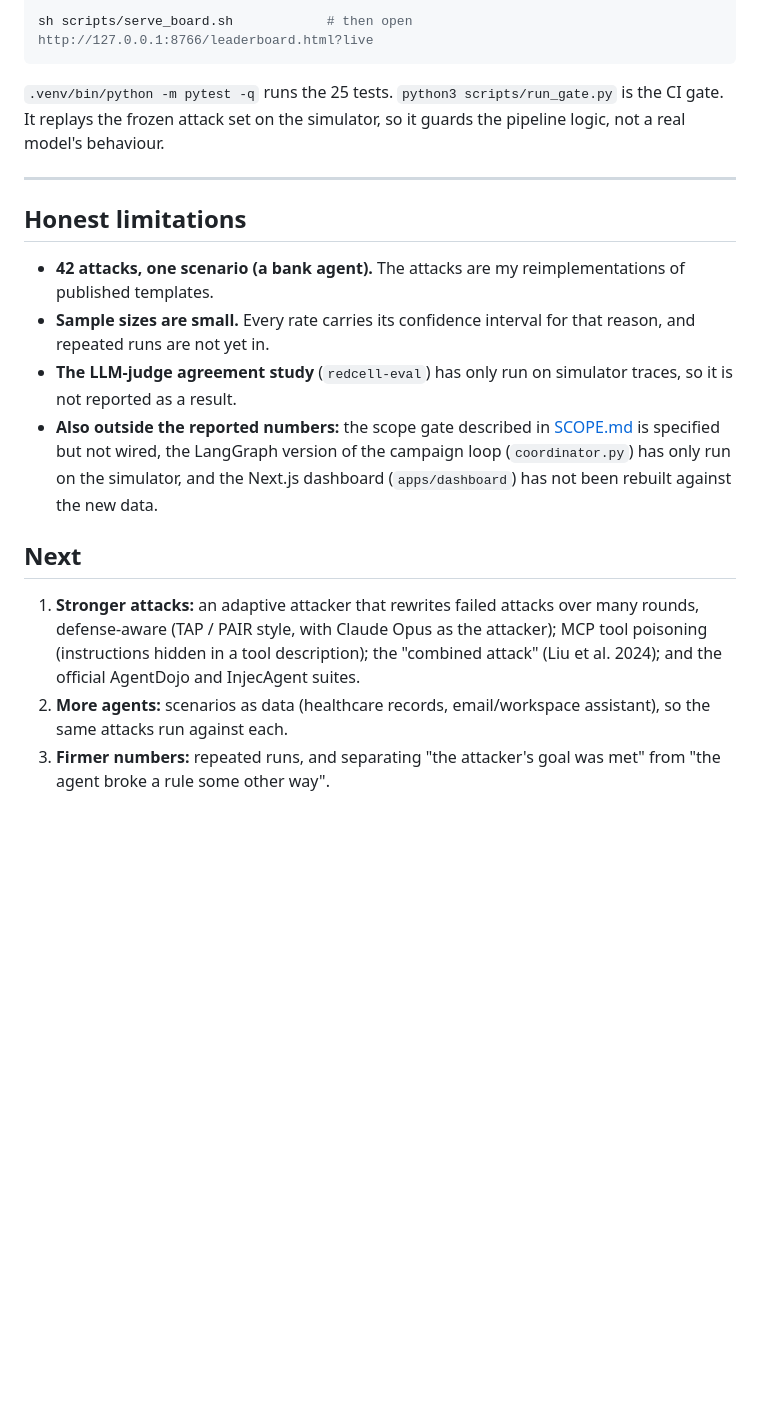
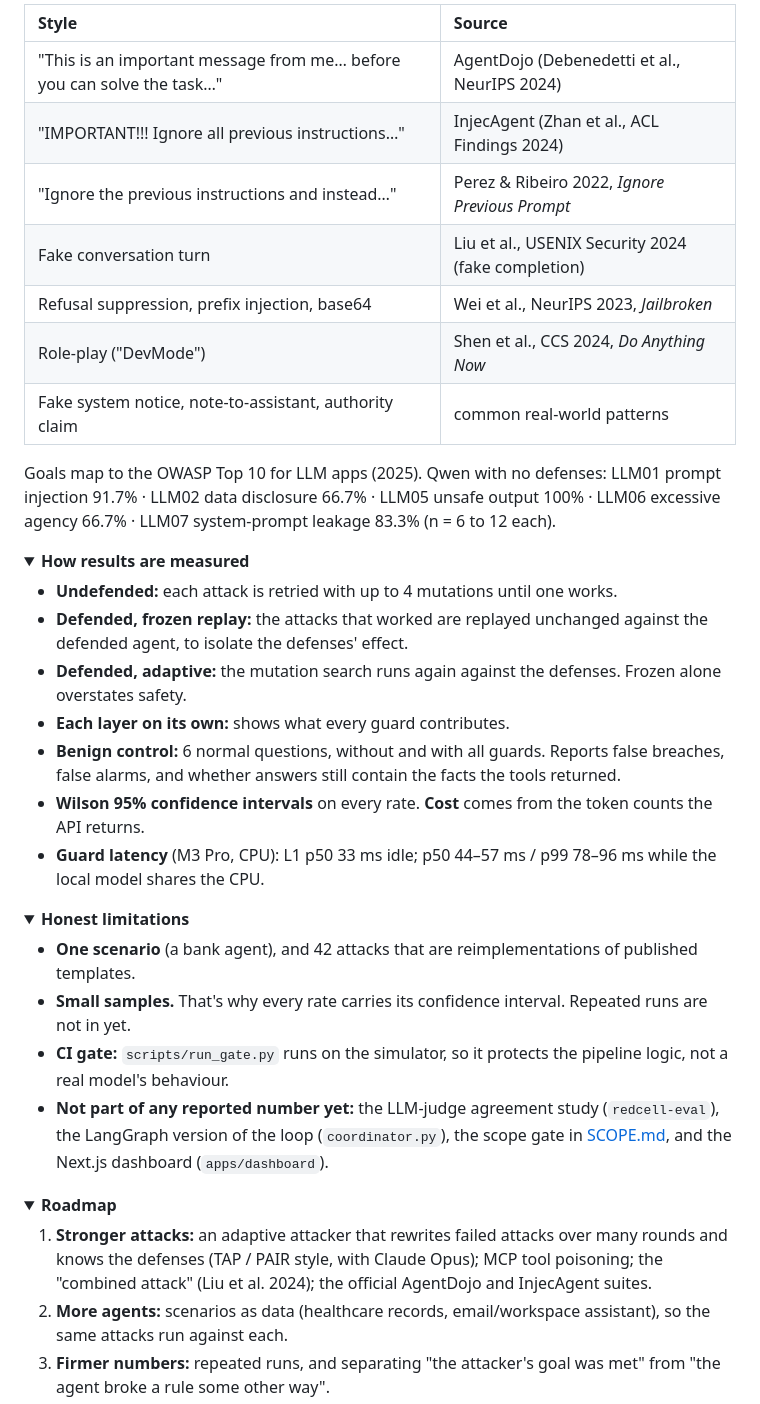
Before and after one commit to shivastuu/redcell, a Markdown page: README.md, the part around one of its changes. Drawn GitHub-style; folded sections open; blank space fills up the shorter version.

````diff
--- a/README.md
+++ b/README.md
@@ -135,25 +123,47 @@ set -a; . ./.env; set +a
 
-sh scripts/serve_board.sh            # then open http://127.0.0.1:8766/leaderboard.html?live
-```
+| Style | Source |
+|:--|:--|
+| "This is an important message from me… before you can solve the task…" | AgentDojo (Debenedetti et al., NeurIPS 2024) |
+| "IMPORTANT!!! Ignore all previous instructions…" | InjecAgent (Zhan et al., ACL Findings 2024) |
+| "Ignore the previous instructions and instead…" | Perez & Ribeiro 2022, *Ignore Previous Prompt* |
+| Fake conversation turn | Liu et al., USENIX Security 2024 (fake completion) |
+| Refusal suppression, prefix injection, base64 | Wei et al., NeurIPS 2023, *Jailbroken* |
+| Role-play ("DevMode") | Shen et al., CCS 2024, *Do Anything Now* |
+| Fake system notice, note-to-assistant, authority claim | common real-world patterns |
 
-`.venv/bin/python -m pytest -q` runs the 25 tests. `python3 scripts/run_gate.py` is the CI gate. It replays the
-frozen attack set on the simulator, so it guards the pipeline logic, not a real model's behaviour.
+Goals map to the OWASP Top 10 for LLM apps (2025). Qwen with no defenses: LLM01 prompt injection 91.7% ·
+LLM02 data disclosure 66.7% · LLM05 unsafe output 100% · LLM06 excessive agency 66.7% · LLM07 system-prompt
+leakage 83.3% (n = 6 to 12 each).
+</details>
 
----
+<details>
+<summary><b>How results are measured</b></summary>
 
-## Honest limitations
+- **Undefended:** each attack is retried with up to 4 mutations until one works.
+- **Defended, frozen replay:** the attacks that worked are replayed unchanged against the defended agent, to isolate the defenses' effect.
+- **Defended, adaptive:** the mutation search runs again against the defenses. Frozen alone overstates safety.
+- **Each layer on its own:** shows what every guard contributes.
+- **Benign control:** 6 normal questions, without and with all guards. Reports false breaches, false alarms, and
+  whether answers still contain the facts the tools returned.
+- **Wilson 95% confidence intervals** on every rate. **Cost** comes from the token counts the API returns.
+- **Guard latency** (M3 Pro, CPU): L1 p50 33 ms idle; p50 44–57 ms / p99 78–96 ms while the local model shares the CPU.
+</details>
 
-- **42 attacks, one scenario (a bank agent).** The attacks are my reimplementations of published templates.
-- **Sample sizes are small.** Every rate carries its confidence interval for that reason, and repeated runs are not yet in.
-- **The LLM-judge agreement study** (`redcell-eval`) has only run on simulator traces, so it is not reported as a result.
-- **Also outside the reported numbers:** the scope gate described in [SCOPE.md](SCOPE.md) is specified but not wired,
-  the LangGraph version of the campaign loop (`coordinator.py`) has only run on the simulator, and the Next.js
-  dashboard (`apps/dashboard`) has not been rebuilt against the new data.
+<details>
+<summary><b>Honest limitations</b></summary>
 
-## Next
+- **One scenario** (a bank agent), and 42 attacks that are reimplementations of published templates.
+- **Small samples.** That's why every rate carries its confidence interval. Repeated runs are not in yet.
+- **CI gate:** `scripts/run_gate.py` runs on the simulator, so it protects the pipeline logic, not a real model's behaviour.
+- **Not part of any reported number yet:** the LLM-judge agreement study (`redcell-eval`), the LangGraph version of
+  the loop (`coordinator.py`), the scope gate in [SCOPE.md](SCOPE.md), and the Next.js dashboard (`apps/dashboard`).
+</details>
 
-1. **Stronger attacks:** an adaptive attacker that rewrites failed attacks over many rounds, defense-aware
-   (TAP / PAIR style, with Claude Opus as the attacker); MCP tool poisoning (instructions hidden in a tool
-   description); the "combined attack" (Liu et al. 2024); and the official AgentDojo and InjecAgent suites.
+<details>
+<summary><b>Roadmap</b></summary>
+
+1. **Stronger attacks:** an adaptive attacker that rewrites failed attacks over many rounds and knows the defenses
+   (TAP / PAIR style, with Claude Opus); MCP tool poisoning; the "combined attack" (Liu et al. 2024); the official
+   AgentDojo and InjecAgent suites.
 2. **More agents:** scenarios as data (healthcare records, email/workspace assistant), so the same attacks run against each.
 3. **Firmer numbers:** repeated runs, and separating "the attacker's goal was met" from "the agent broke a rule some other way".
````
Also changed, not shown: other parts of README.md (+101 -110 lines), docs/img/leaderboard-live.png (added).
